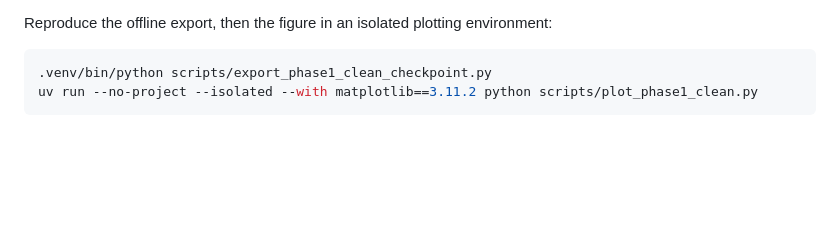
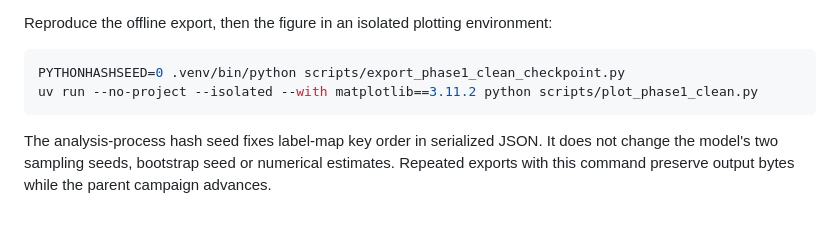
Before and after one commit to waynewangyuxuan/CSE-291A-Project, a Markdown page: results/phase1/clean-baseline-assessment.md, the part around the change. GitHub-like rendering; blank space fills up the shorter version.

````diff
--- a/results/phase1/clean-baseline-assessment.md
+++ b/results/phase1/clean-baseline-assessment.md
@@ -143,6 +143,11 @@ campaign identity stays `b61d56e553d420327c917fb8c3ad7793bc1cce293e12fae07b90c0e
 Reproduce the offline export, then the figure in an isolated plotting environment:
 
 ```bash
-.venv/bin/python scripts/export_phase1_clean_checkpoint.py
+PYTHONHASHSEED=0 .venv/bin/python scripts/export_phase1_clean_checkpoint.py
 uv run --no-project --isolated --with matplotlib==3.11.2 python scripts/plot_phase1_clean.py
 ```
+
+The analysis-process hash seed fixes label-map key order in serialized JSON.
+It does not change the model's two sampling seeds, bootstrap seed or numerical
+estimates. Repeated exports with this command preserve output bytes while the
+parent campaign advances.
````
Also changed, not shown: results/phase1/README.md (+3 -1 lines), results/phase1/clean-baseline-repeat-overview.png, 3 other files.
